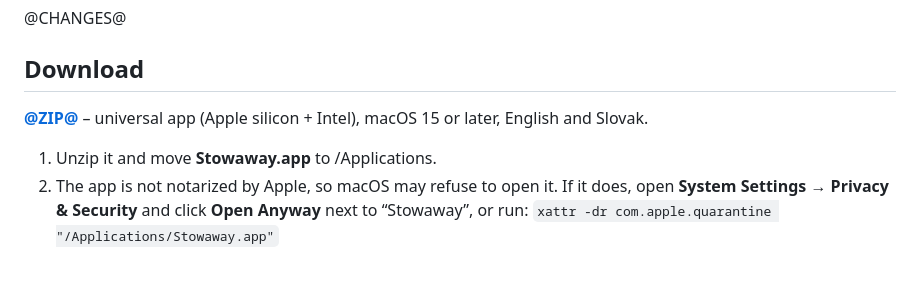
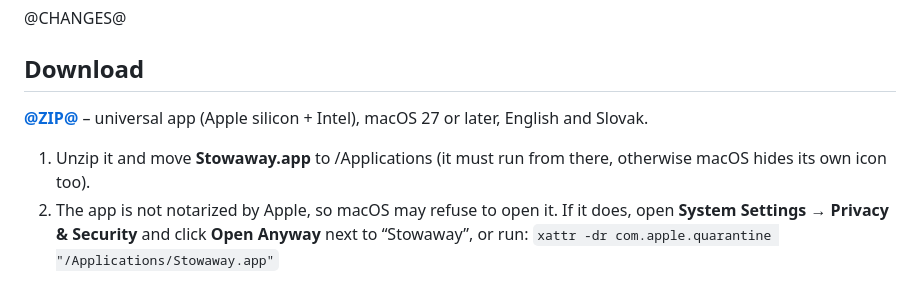
Before and after one commit to Furcenzo/stowaway, a Markdown page: scripts/release-notes.md, the part around the change. Drawn GitHub-style.

```diff
--- a/scripts/release-notes.md
+++ b/scripts/release-notes.md
@@ -4,9 +4,9 @@
 
 ## Download
 
-**[@ZIP@](@ZIP_URL@)** – universal app (Apple silicon + Intel), macOS 15 or later, English and Slovak.
+**[@ZIP@](@ZIP_URL@)** – universal app (Apple silicon + Intel), macOS 27 or later, English and Slovak.
 
-1. Unzip it and move **Stowaway.app** to /Applications.
+1. Unzip it and move **Stowaway.app** to /Applications (it must run from there, otherwise macOS hides its own icon too).
 2. The app is not notarized by Apple, so macOS may refuse to open it. If it does, open
    **System Settings → Privacy & Security** and click **Open Anyway** next to “Stowaway”, or run:
    `xattr -dr com.apple.quarantine "/Applications/Stowaway.app"`
```
Also changed, not shown: CHANGELOG.md (+2 -0 lines), README.md (+11 -1 lines), Assets/screenshots/bar-dark.png (added), Assets/screenshots/bar-light.png (added), 7 other files.
